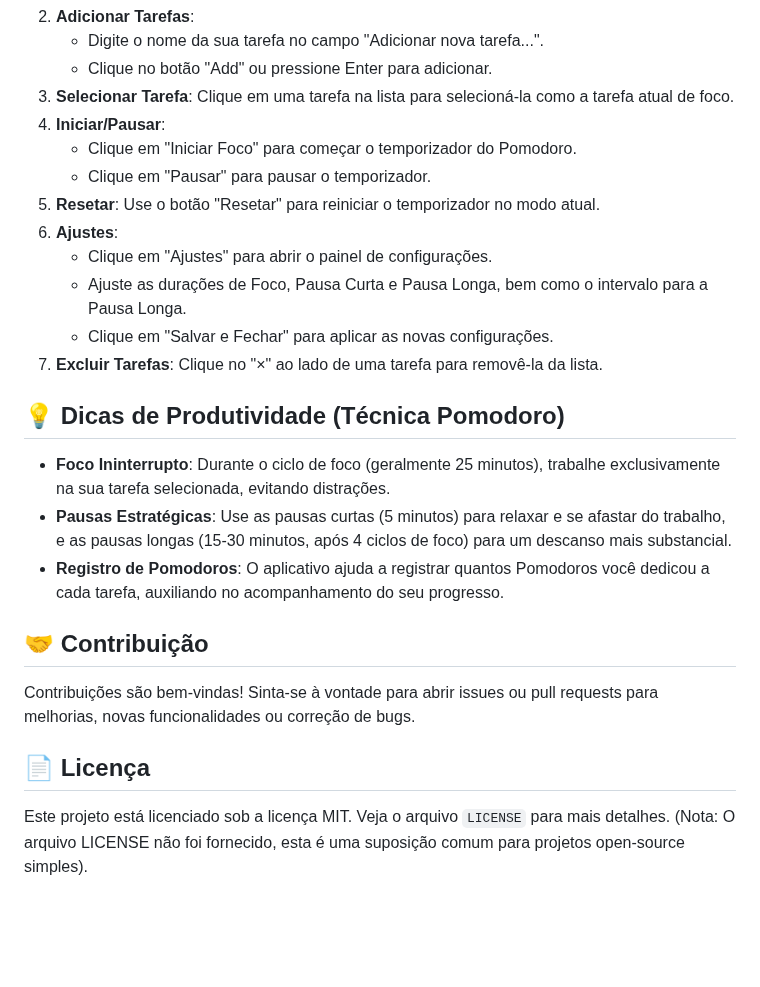
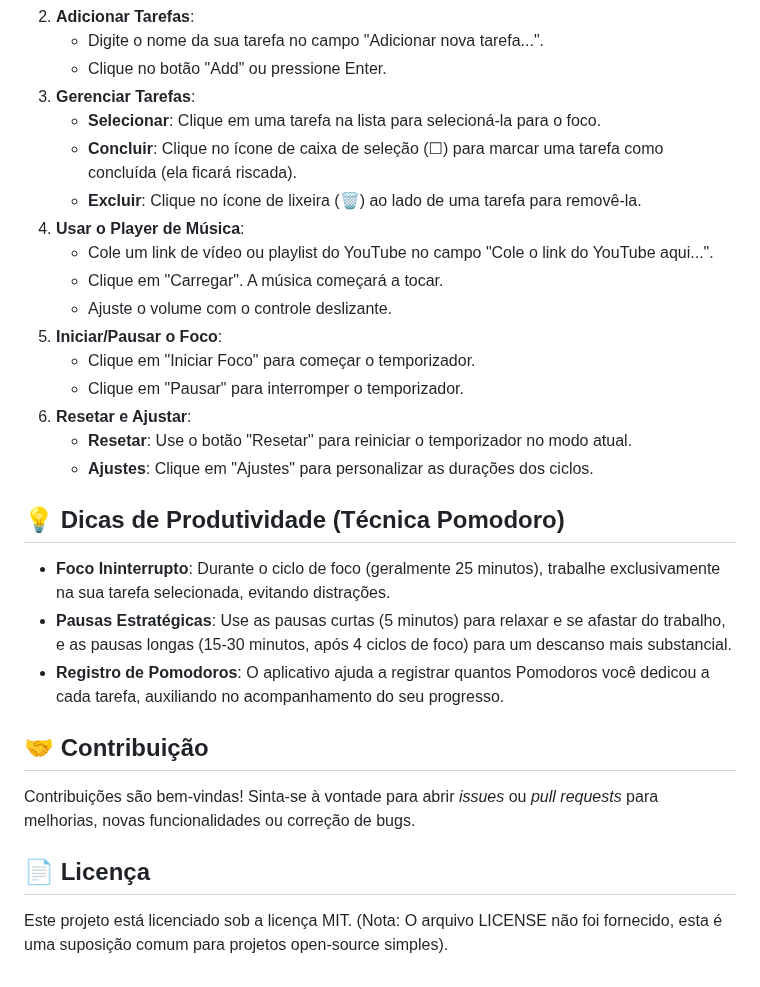
Before and after one commit to jonatas07rocha/pomodoro, a Markdown page: README.md, the part around one of its changes. Rendered like a GitHub page; blank space fills up the shorter version.

```diff
--- a/README.md
+++ b/README.md
@@ -32,16 +40,20 @@ Foco Total é uma aplicação web simples e elegante, baseada na técnica Pomodo
 2.  **Adicionar Tarefas**:
     * Digite o nome da sua tarefa no campo "Adicionar nova tarefa...".
-    * Clique no botão "Add" ou pressione Enter para adicionar.
-3.  **Selecionar Tarefa**: Clique em uma tarefa na lista para selecioná-la como a tarefa atual de foco.
-4.  **Iniciar/Pausar**:
-    * Clique em "Iniciar Foco" para começar o temporizador do Pomodoro.
-    * Clique em "Pausar" para pausar o temporizador.
-5.  **Resetar**: Use o botão "Resetar" para reiniciar o temporizador no modo atual.
-6.  **Ajustes**:
-    * Clique em "Ajustes" para abrir o painel de configurações.
-    * Ajuste as durações de Foco, Pausa Curta e Pausa Longa, bem como o intervalo para a Pausa Longa.
-    * Clique em "Salvar e Fechar" para aplicar as novas configurações.
-7.  **Excluir Tarefas**: Clique no "×" ao lado de uma tarefa para removê-la da lista.
+    * Clique no botão "Add" ou pressione Enter.
+3.  **Gerenciar Tarefas**:
+    * **Selecionar**: Clique em uma tarefa na lista para selecioná-la para o foco.
+    * **Concluir**: Clique no ícone de caixa de seleção (☐) para marcar uma tarefa como concluída (ela ficará riscada).
+    * **Excluir**: Clique no ícone de lixeira (🗑️) ao lado de uma tarefa para removê-la.
+4.  **Usar o Player de Música**:
+    * Cole um link de vídeo ou playlist do YouTube no campo "Cole o link do YouTube aqui...".
+    * Clique em "Carregar". A música começará a tocar.
+    * Ajuste o volume com o controle deslizante.
+5.  **Iniciar/Pausar o Foco**:
+    * Clique em "Iniciar Foco" para começar o temporizador.
+    * Clique em "Pausar" para interromper o temporizador.
+6.  **Resetar e Ajustar**:
+    * **Resetar**: Use o botão "Resetar" para reiniciar o temporizador no modo atual.
+    * **Ajustes**: Clique em "Ajustes" para personalizar as durações dos ciclos.
 
 ## 💡 Dicas de Produtividade (Técnica Pomodoro)
 
@@ -51,8 +63,8 @@ Foco Total é uma aplicação web simples e elegante, baseada na técnica Pomodo
 
 ## 🤝 Contribuição
 
-Contribuições são bem-vindas! Sinta-se à vontade para abrir issues ou pull requests para melhorias, novas funcionalidades ou correção de bugs.
+Contribuições são bem-vindas! Sinta-se à vontade para abrir *issues* ou *pull requests* para melhorias, novas funcionalidades ou correção de bugs.
 
 ## 📄 Licença
 
-Este projeto está licenciado sob a licença MIT. Veja o arquivo `LICENSE` para mais detalhes. (Nota: O arquivo LICENSE não foi fornecido, esta é uma suposição comum para projetos open-source simples).
+Este projeto está licenciado sob a licença MIT. (Nota: O arquivo LICENSE não foi fornecido, esta é uma suposição comum para projetos open-source simples).
```
Also changed, not shown: other parts of README.md (+16 -8 lines).
